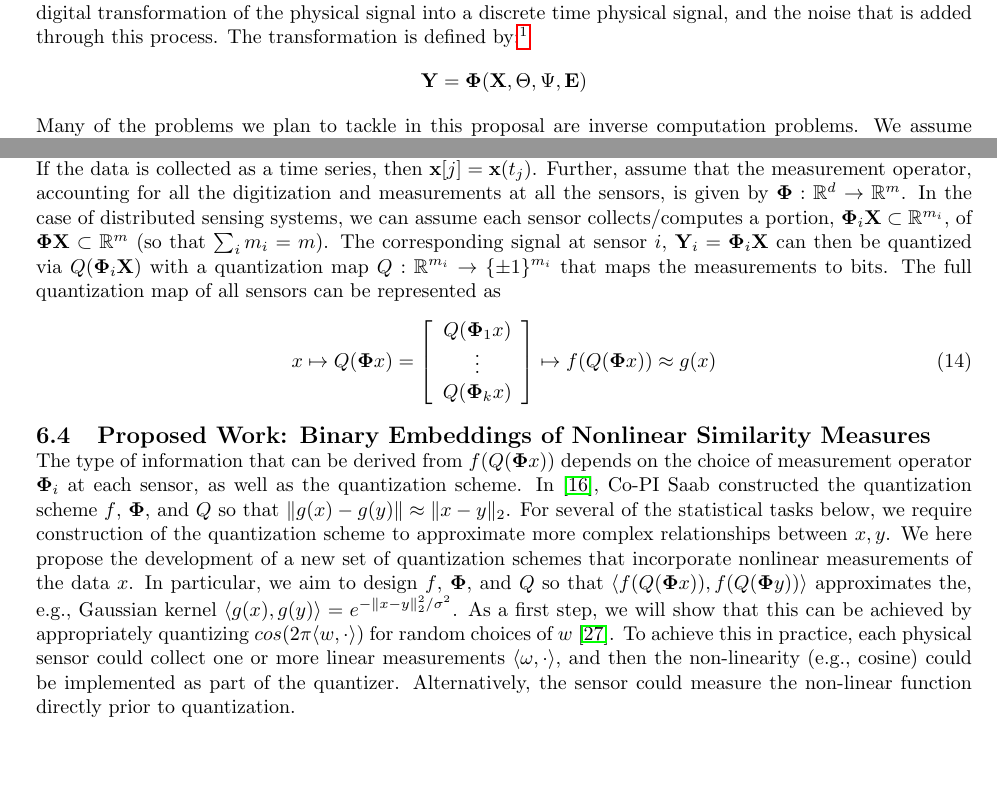
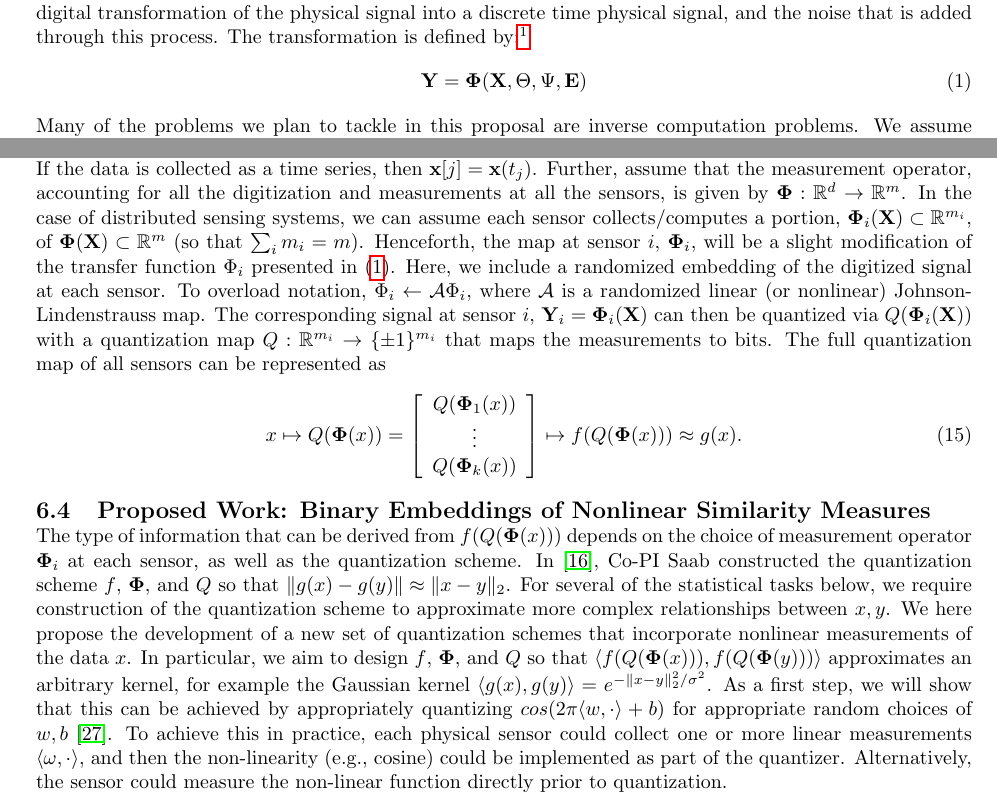
Before and after one commit to yoavfreund/Event-detection-Using-Sensor-Networks, a LaTeX document (NSF-Formatted/description.tex, which reads NSF-Formatted/framework.tex, NSF-Formatted/kernelquantization.tex): two parts of pages 2 and 12 of 20, joined at a grey line, cut so that both start at the same text, the shorter picture padded with empty space. Compiled offline with pdfLaTeX.

Commit message:
Edits to Section 6

```diff
--- a/NSF-Formatted/framework.tex
+++ b/NSF-Formatted/framework.tex
@@ -20,9 +20,9 @@ The targets generate signals, which we call the {\em raw} signals. We denote the
 
 The transfer function $\transfer$ defines the way by which the raw signals $\Vsignal$ are transformed into the digitized signals $\Vdsignal$. This function represents both the point transfer function of the physical environment,
 the analog-to-digital transformation of the physical signal into a discrete time physical signal, and the noise that is added through this process. The transformation is defined by:\footnote{Note that the transfer function $\transfer$ operates on the whole sequences, not just on the sequence at a single time $\ctime$. That is because signal propagation takes time, so $\Vdsignal(\dtime)$ depends on $\Vsignal$ at multiple time points.}
-\[
-\Vdsignal = \transfer(\Vsignal,\Vstate,\VSstate,\env)
-\]
+\begin{equation}
+\Vdsignal = \transfer(\Vsignal,\Vstate,\VSstate,\env)\label{eq:transfer}
+\end{equation}
 Many of the problems we plan to tackle in this proposal are inverse
 computation problems. We assume that some aspects of the physical
 space are known, i.e. we know a subset of
--- a/NSF-Formatted/kernelquantization.tex
+++ b/NSF-Formatted/kernelquantization.tex
@@ -183,31 +183,34 @@ of all sparse vectors).  If the data is collected as a time series, then $\mathb
 %where $\mathcal{D}$ accounts for any structure in the signals.
 Further, assume that the measurement operator, accounting for all the digitization and measurements at all the sensors, is given by $\transfer:\mathbb{R}^d \to \mathbb{R}^m$.
 %\yoav{I am assuming that $A$ is equal to the transfer function $\transfer$ as described in the framework section and by Piya?} \rayan{possibly, if the transfer function includes design elements of the sensor}.
-In the case of distributed sensing systems, we can assume each sensor collects/computes a portion, $\transfer_i \mathbf{X} \subset \mathbb{R}^{m_i}$, of $\transfer \mathbf{X} \subset \mathbb{R}^m$ (so that $\sum_i{m_i}=m$).
+In the case of distributed sensing systems, we can assume each sensor collects/computes a portion, $\transfer_i (\mathbf{X}) \subset \mathbb{R}^{m_i}$, of $\transfer( \mathbf{X}) \subset \mathbb{R}^m$ (so that $\sum_i{m_i}=m$).
+Henceforth, the map at sensor $i$, $\transfer_i$, will be a slight modification of the transfer function $\Phi_i$ presented in \eqref{eq:transfer}.  Here, we include a randomized embedding of the digitized signal at each sensor.  To overload notation, $\Phi_i \leftarrow \mathcal{A}\Phi_i$, where $\mathcal{A}$ is a randomized linear (or nonlinear) Johnson-Lindenstrauss map.
+%
+%
 %Further, assume that points are paired across sensors, so the full collection of data can be concatenated as $\mathbf{Y} = \begin{bmatrix} \mathbf{Y}_i \end{bmatrix}_{i=1}^m$.  In other words, $\mathbf{Y}[j]$
 %The corresponding portion of ${Q}(Ax)$ where the quantization map $Q: \mathbb{R}^m \to \{\pm 1\}^m $ maps the measurements to bits. The sensors then must collaborate to estimate a  quantity of interest, such as the state of the target,  $\theta(x)$ using and estimation function $f(Q(Ax)):=f\left(Q(A_1x),...,Q(A_kx)\right)\approx g(x)$.
-The corresponding signal at sensor $i$, $\mathbf{Y}_i = \transfer_i \mathbf{X}$ can then be quantized via ${Q}(\transfer_i \mathbf{X})$ with a quantization map $Q: \mathbb{R}^{m_i} \to \{\pm 1\}^{m_i} $ that maps the measurements to bits.  The full quantization map of all sensors can be represented as
+The corresponding signal at sensor $i$, $\mathbf{Y}_i = \transfer_i (\mathbf{X})$ can then be quantized via ${Q}(\transfer_i (\mathbf{X}))$ with a quantization map $Q: \mathbb{R}^{m_i} \to \{\pm 1\}^{m_i} $ that maps the measurements to bits.  The full quantization map of all sensors can be represented as
 \begin{equation}\label{eq:binaryembedding}
 x
 %\mapsto Ax = \left[ \begin{array}{c} A_1 x \\ \vdots \\ A_k x \end{array}\right]
-\mapsto Q(\transfer x) =\left[ \begin{array}{c} Q(\transfer_1 x) \\ \vdots \\ Q(\transfer_k x) \end{array}\right] \mapsto f(Q(\transfer x))\approx g(x)
+\mapsto Q(\transfer (x)) =\left[ \begin{array}{c} Q(\transfer_1 (x)) \\ \vdots \\ Q(\transfer_k (x)) \end{array}\right] \mapsto f(Q(\transfer (x)))\approx g(x).
 \end{equation}
 
 
 
 
 \subsection{Proposed Work: Binary Embeddings of Nonlinear Similarity Measures}
-The type of information that can be derived from $f(Q(\transfer x))$ depends on
+The type of information that can be derived from $f(Q(\transfer (x)))$ depends on
 the choice of measurement operator $\transfer_i$ at each sensor, as well as
 the quantization scheme.  In \cite{huynh2018fast}, Co-PI Saab constructed the quantization scheme $f$, $\transfer$, and $Q$ so that
 $\|g(x) - g(y)\|\approx \|x-y\|_2$.  For several of the statistical tasks below, we require construction of the quantization scheme to approximate more complex relationships between $x,y$.  We here propose the development of a new set of quantization schemes that incorporate nonlinear measurements of the data $x$.  In particular, we aim to design
 %For several of the tasks below, we will
 %design
-$f$, $\transfer$, and $Q$ so that $\langle f(Q(\transfer x)), f(Q(\transfer y))\rangle$
-approximates the, e.g., Gaussian kernel $\langle g(x), g(y) \rangle =
+$f$, $\transfer$, and $Q$ so that $\langle f(Q(\transfer (x))), f(Q(\transfer (y)))\rangle$
+approximates an arbitrary kernel, for example the Gaussian kernel $\langle g(x), g(y) \rangle =
 e^{-\|x-y\|_2^2/\sigma^2}$.  As a first step, we will show that this
 can be achieved by appropriately quantizing $cos(2\pi \langle w, \cdot
-\rangle)$ for random choices of $w$ \cite{rahimi2008random}. To
+\rangle+b)$ for appropriate random choices of $w,b$ \cite{rahimi2008random}. To
 achieve this in practice, each physical sensor could collect one or
 more linear measurements $\langle \omega, \cdot \rangle$, and then the
 non-linearity (e.g., cosine) could be implemented as part of the
```
Also changed, not shown: NSF-Formatted/kernelquantization.tex (11 more changed lines).
